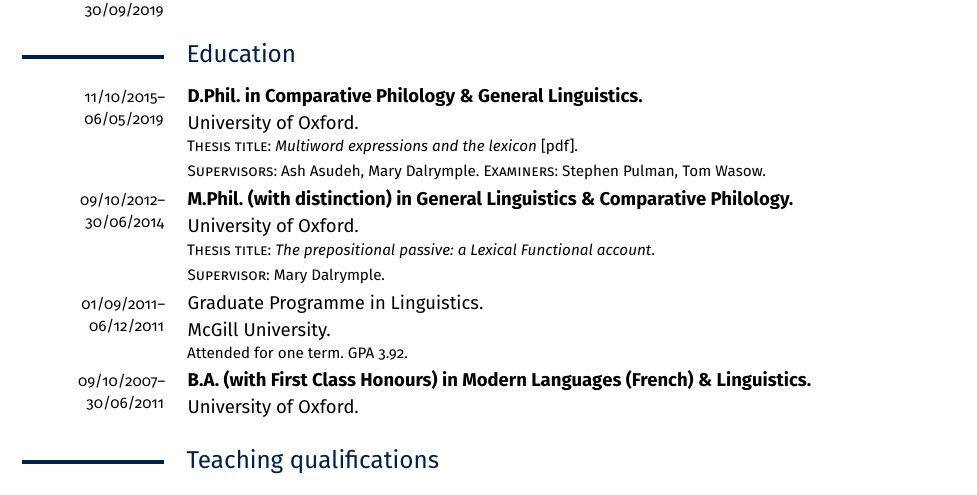
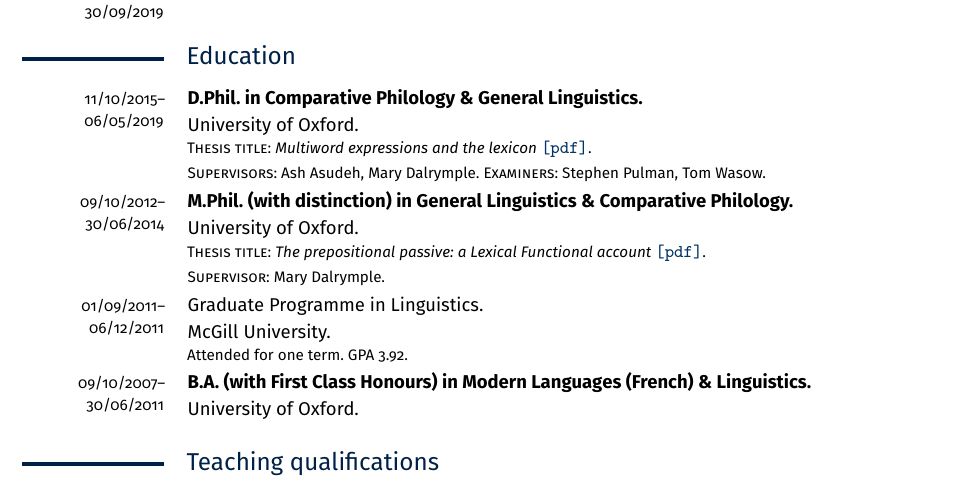
Before and after one commit to findlayjy/cv, a LaTeX CV (findlay-cv.tex): part of page 1 of 11, cut so that both start at the same text. Compiled offline with pdfLaTeX.

Commit message:
Added pdf link to MPhil thesis, added open access version of medical paper

```diff
--- a/findlay-cv.tex
+++ b/findlay-cv.tex
@@ -407,14 +407,14 @@
   \longdate{11/10/2015--\\06/05/2019} &
   \Note{\textbf{D.Phil. in Comparative Philology \& General Linguistics.}\\
     University of Oxford.}%
-  {\textsc{Thesis title}: \emph{Multiword expressions and the lexicon}  \linkout{https://ora.ox.ac.uk/objects/uuid:502e8ca5-02f7-4be4-8778-cd89364ba670/download_file?file_format=pdf&safe_filename=findlay-thesis-deposit.pdf&type_of_work=Thesis}\texttt{[pdf]}.  \\[-0.15em]
+  {\textsc{Thesis title}: \emph{Multiword expressions and the lexicon}  \linkout{https://ora.ox.ac.uk/objects/uuid:502e8ca5-02f7-4be4-8778-cd89364ba670/download_file?file_format=pdf&safe_filename=findlay-thesis-deposit.pdf&type_of_work=Thesis}{\texttt{[pdf]}}.  \\[-0.15em]
     \textsc{Supervisors}: Ash Asudeh, Mary Dalrymple. %[-0.5em]
     \textsc{Examiners}: Stephen Pulman, Tom Wasow. }
   \\
   \longdate{09/10/2012--\\30/06/2014}&
   \Note{\textbf{M.Phil. (with distinction) in General Linguistics \& Comparative Philology.}\\
     University of Oxford.}%
-  {\textsc{Thesis title}: \emph{The prepositional passive: a Lexical Functional account}.\\[-0.15em]
+  {\textsc{Thesis title}: \emph{The prepositional passive: a Lexical Functional account} \linkout{https://ora.ox.ac.uk/objects/uuid:86913330-8690-4f22-bc30-3df64f4cf740/download_file?file_format=application\%2Fpdf&safe_filename=Master\%2BDocument.pdf&type_of_work=Thesis}{\texttt{[pdf]}}.\\[-0.15em]
     \textsc{Supervisor}: Mary Dalrymple. }
   \\
   \longdate{01/09/2011--\\06/12/2011} & \Note{Graduate Programme in Linguistics.\\
```
Also changed, not shown: findlay-cv.pdf, findlay-cv.tex (2 more changed lines).
